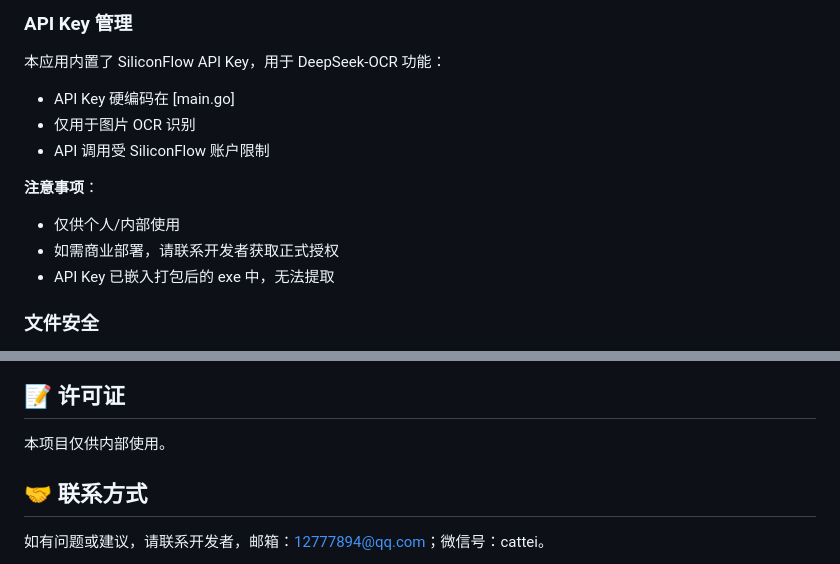
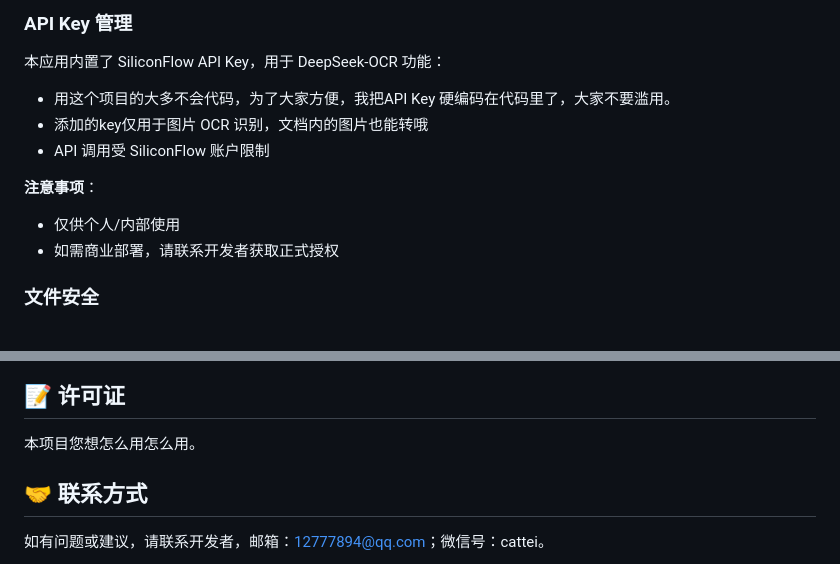
Before and after one commit to cattei/ConvertoMD, a Markdown page: README.md, 2 parts joined by grey strips. Drawn GitHub-style.

```diff
--- a/README.md
+++ b/README.md
@@ -132,14 +132,13 @@ wails build
 
 本应用内置了 SiliconFlow API Key，用于 DeepSeek-OCR 功能：
 
-- API Key 硬编码在 [main.go]
-- 仅用于图片 OCR 识别
+- 用这个项目的大多不会代码，为了大家方便，我把API Key 硬编码在代码里了，大家不要滥用。
+- 添加的key仅用于图片 OCR 识别，文档内的图片也能转哦
 - API 调用受 SiliconFlow 账户限制
 
 **注意事项**：
 - 仅供个人/内部使用
 - 如需商业部署，请联系开发者获取正式授权
-- API Key 已嵌入打包后的 exe 中，无法提取
 
 ### 文件安全
 
@@ -182,7 +181,7 @@ A: 等待一段时间，大文件转换需要较长时间
 
 ## 📝 许可证
 
-本项目仅供内部使用。
+本项目您想怎么用怎么用。
 
 ## 🤝 联系方式
 
```
